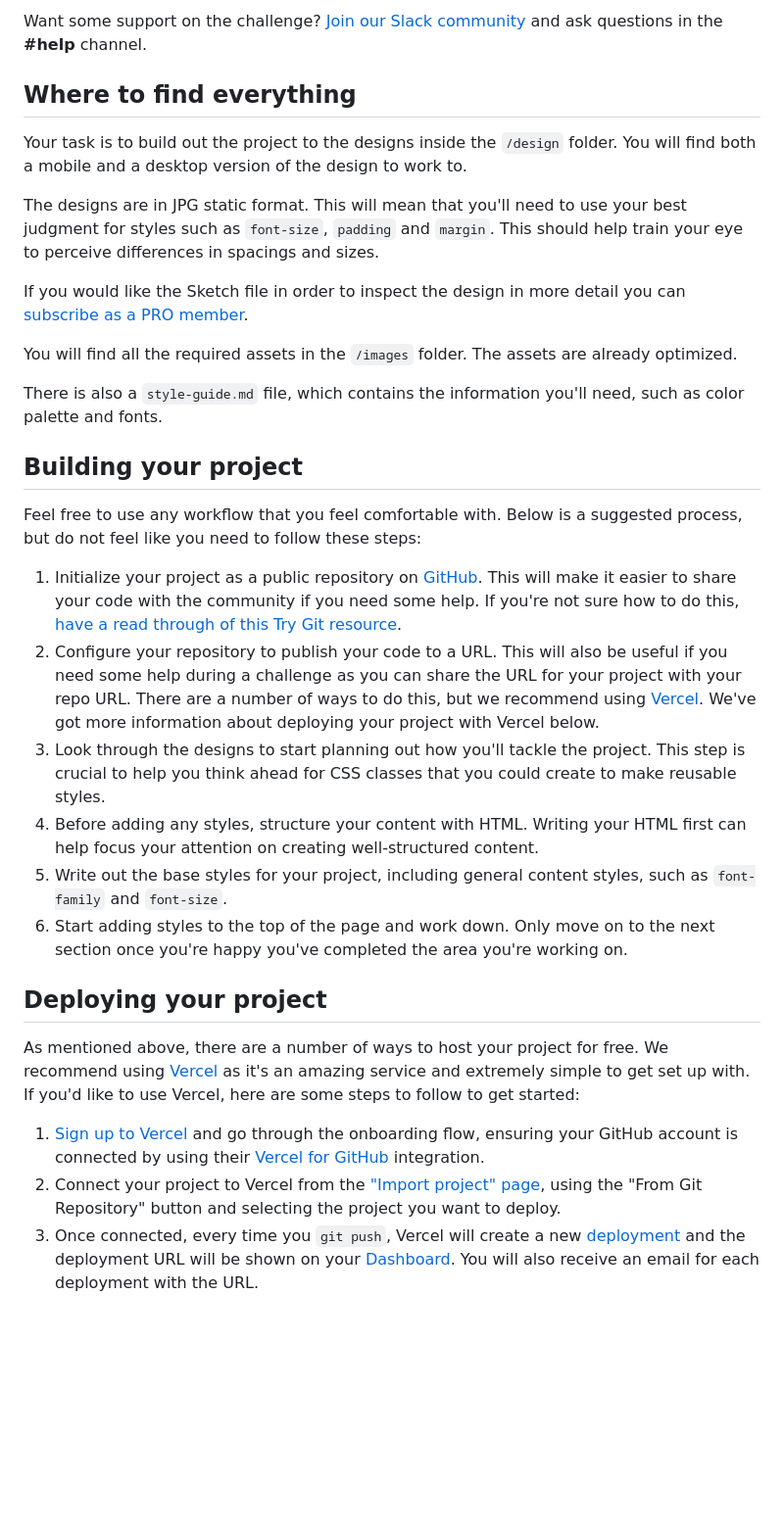
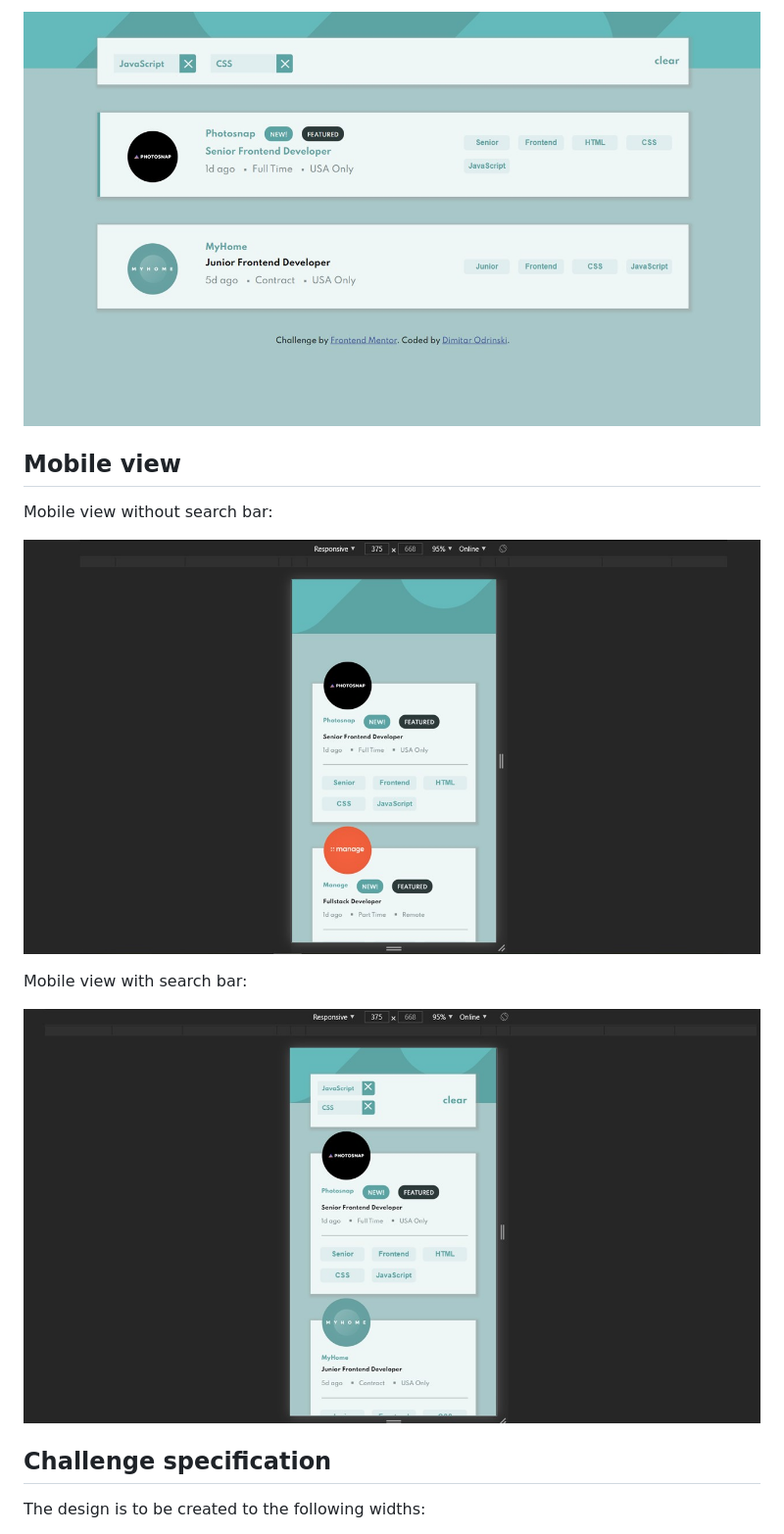
Before and after one commit to DimioDev/6.-static-job-listings-master, a Markdown page: README.md, the part around the change printed below. Shown: that part at 98% size. Drawn GitHub-style; pictures changed too: pictures/desktop-hover2.JPG (added), pictures/mobile1.JPG (added), pictures/mobile2.JPG (added); blank space fills up the shorter version.

```diff
--- a/README.md
+++ b/README.md
@@ -45,34 +36,17 @@ To add a filter, the user needs to click on the tablets on the right-side of the
 
-Want some support on the challenge? [Join our Slack community](https://www.frontendmentor.io/slack) and ask questions in the **#help** channel.
+![A preview of the desktop design](pictures/desktop-hover2.JPG)
 
-## Where to find everything
+## Mobile view
 
-Your task is to build out the project to the designs inside the `/design` folder. You will find both a mobile and a desktop version of the design to work to.
+Mobile view without search bar:
 
-The designs are in JPG static format. This will mean that you'll need to use your best judgment for styles such as `font-size`, `padding` and `margin`. This should help train your eye to perceive differences in spacings and sizes.
+![A preview of the mobile design](pictures/mobile1.JPG)
 
-If you would like the Sketch file in order to inspect the design in more detail you can [subscribe as a PRO member](https://www.frontendmentor.io/pro).
+Mobile view with search bar:
 
-You will find all the required assets in the `/images` folder. The assets are already optimized.
+![A preview of the mobile design](pictures/mobile2.JPG)
 
-There is also a `style-guide.md` file, which contains the information you'll need, such as color palette and fonts.
+## Challenge specification
 
-## Building your project
+The design is to be created to the following widths:
 
-Feel free to use any workflow that you feel comfortable with. Below is a suggested process, but do not feel like you need to follow these steps:
-
-1. Initialize your project as a public repository on [GitHub](https://github.com/). This will make it easier to share your code with the community if you need some help. If you're not sure how to do this, [have a read through of this Try Git resource](https://try.github.io/).
-2. Configure your repository to publish your code to a URL. This will also be useful if you need some help during a challenge as you can share the URL for your project with your repo URL. There are a number of ways to do this, but we recommend using [Vercel](https://bit.ly/fem-vercel). We've got more information about deploying your project with Vercel below.
-3. Look through the designs to start planning out how you'll tackle the project. This step is crucial to help you think ahead for CSS classes that you could create to make reusable styles.
-4. Before adding any styles, structure your content with HTML. Writing your HTML first can help focus your attention on creating well-structured content.
-5. Write out the base styles for your project, including general content styles, such as `font-family` and `font-size`.
-6. Start adding styles to the top of the page and work down. Only move on to the next section once you're happy you've completed the area you're working on.
-
-## Deploying your project
-
-As mentioned above, there are a number of ways to host your project for free. We recommend using [Vercel](https://bit.ly/fem-vercel) as it's an amazing service and extremely simple to get set up with. If you'd like to use Vercel, here are some steps to follow to get started:
-
-1. [Sign up to Vercel](https://bit.ly/fem-vercel-signup) and go through the onboarding flow, ensuring your GitHub account is connected by using their [Vercel for GitHub](https://vercel.com/docs/v2/git-integrations/vercel-for-github) integration.
-2. Connect your project to Vercel from the ["Import project" page](https://vercel.com/import), using the "From Git Repository" button and selecting the project you want to deploy.
-3. Once connected, every time you `git push`, Vercel will create a new [deployment](https://vercel.com/docs/v2/platform/deployments) and the deployment URL will be shown on your [Dashboard](https://vercel.com/dashboard). You will also receive an email for each deployment with the URL.
-
```
Also changed, not shown: other parts of README.md (+13 -43 lines), pictures/desktop-hover1.JPG (added), pictures/desktop-searchBar.JPG (added), pictures/desktop1.JPG (added), 2 other files.
